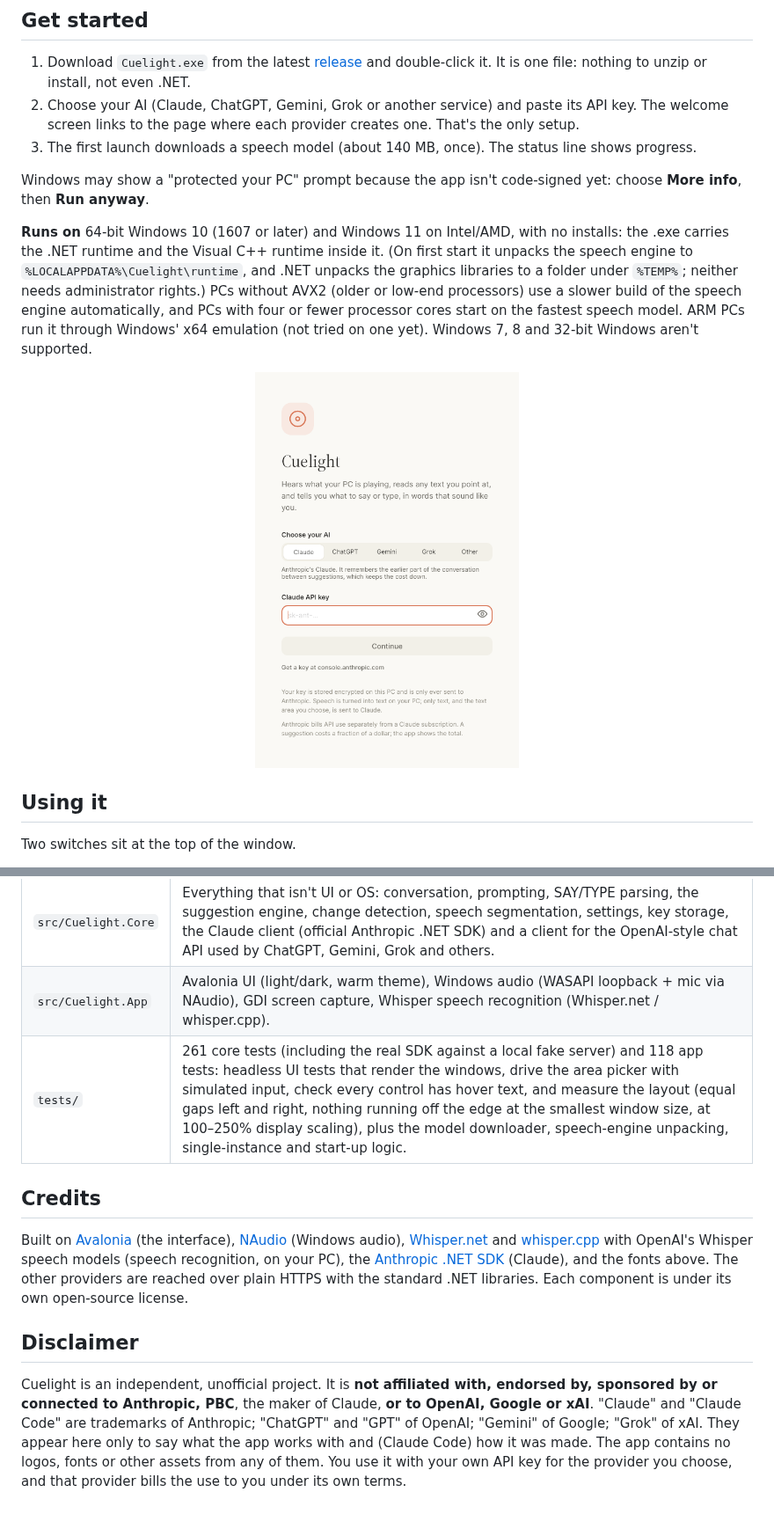
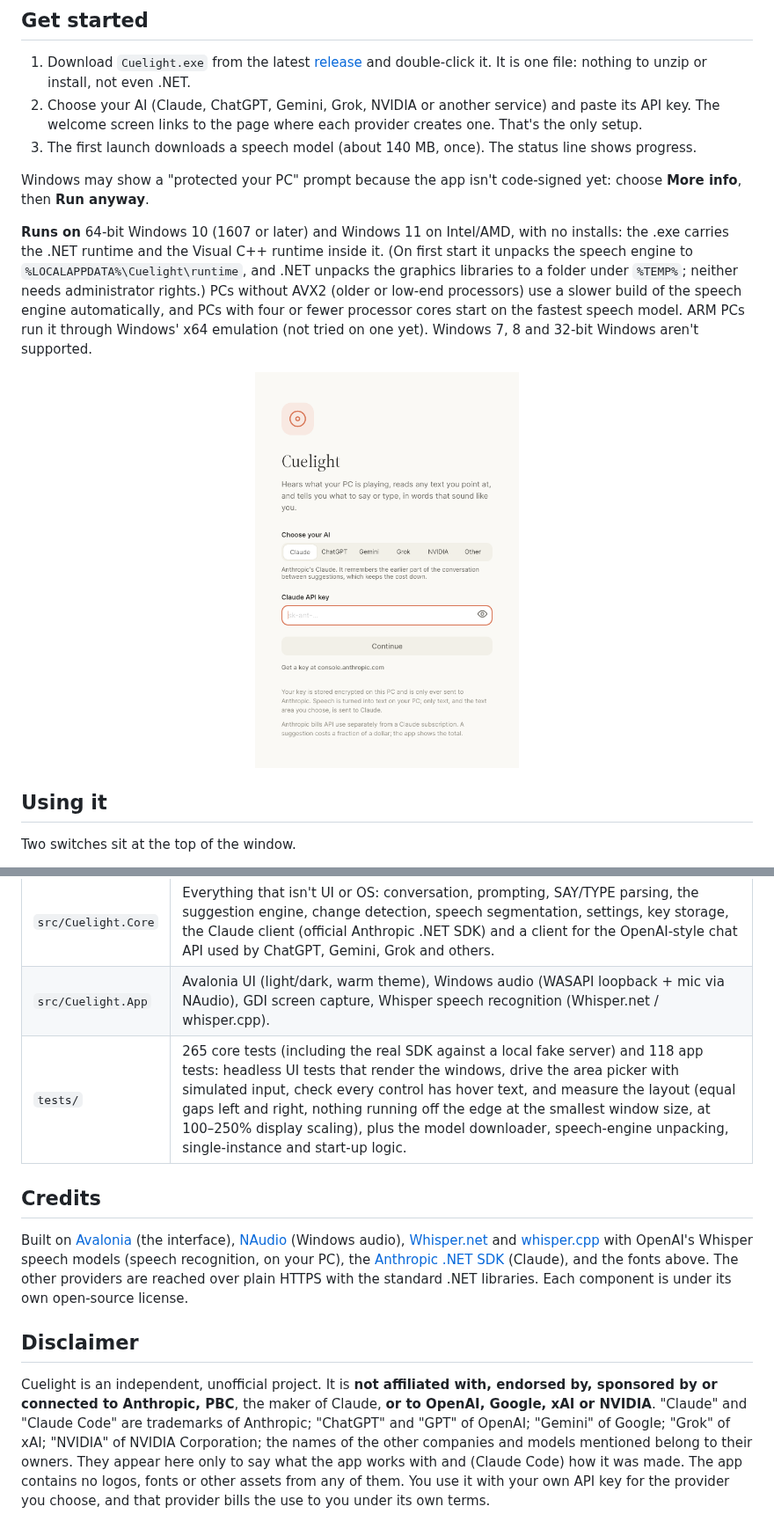
Before and after one commit to CS92604/CueLight, a Markdown page: README.md, 2 parts joined by grey strips. Shown at 88% size. Rendered like a GitHub page; pictures changed too: docs/welcome-light.png.

```diff
--- a/README.md
+++ b/README.md
@@ -20,7 +20,7 @@ your own PC with Ollama...).
 
 1. Download `Cuelight.exe` from the latest [release](../../releases/latest) and
    double-click it. It is one file: nothing to unzip or install, not even .NET.
-2. Choose your AI (Claude, ChatGPT, Gemini, Grok or another service) and paste its API key. The
+2. Choose your AI (Claude, ChatGPT, Gemini, Grok, NVIDIA or another service) and paste its API key. The
    welcome screen links to the page where each provider creates one. That's the only setup.
 3. The first launch downloads a speech model (about 140 MB, once). The status line shows progress.
 
@@ -271,7 +290,7 @@ Pushing a tag like `v0.2.0` (or running the workflow by hand with a tag) also pu
 |---|---|
 | `src/Cuelight.Core` | Everything that isn't UI or OS: conversation, prompting, SAY/TYPE parsing, the suggestion engine, change detection, speech segmentation, settings, key storage, the Claude client (official Anthropic .NET SDK) and a client for the OpenAI-style chat API used by ChatGPT, Gemini, Grok and others. |
 | `src/Cuelight.App` | Avalonia UI (light/dark, warm theme), Windows audio (WASAPI loopback + mic via NAudio), GDI screen capture, Whisper speech recognition (Whisper.net / whisper.cpp). |
-| `tests/` | 261 core tests (including the real SDK against a local fake server) and 118 app tests: headless UI tests that render the windows, drive the area picker with simulated input, check every control has hover text, and measure the layout (equal gaps left and right, nothing running off the edge at the smallest window size, at 100–250% display scaling), plus the model downloader, speech-engine unpacking, single-instance and start-up logic. |
+| `tests/` | 265 core tests (including the real SDK against a local fake server) and 118 app tests: headless UI tests that render the windows, drive the area picker with simulated input, check every control has hover text, and measure the layout (equal gaps left and right, nothing running off the edge at the smallest window size, at 100–250% display scaling), plus the model downloader, speech-engine unpacking, single-instance and start-up logic. |
 
 ## Credits
 
@@ -285,8 +304,9 @@ libraries. Each component is under its own open-source license.
 ## Disclaimer
 
 Cuelight is an independent, unofficial project. It is **not affiliated with, endorsed by, sponsored by
-or connected to Anthropic, PBC**, the maker of Claude, **or to OpenAI, Google or xAI**. "Claude" and
+or connected to Anthropic, PBC**, the maker of Claude, **or to OpenAI, Google, xAI or NVIDIA**. "Claude" and
 "Claude Code" are trademarks of Anthropic; "ChatGPT" and "GPT" of OpenAI; "Gemini" of Google; "Grok" of
-xAI. They appear here only to say what the app works with and (Claude Code) how it was made. The app
+xAI; "NVIDIA" of NVIDIA Corporation; the names of the other companies and models mentioned belong to their
+owners. They appear here only to say what the app works with and (Claude Code) how it was made. The app
 contains no logos, fonts or other assets from any of them. You use it with your own API key for the
 provider you choose, and that provider bills the use to you under its own terms.
```
Also changed, not shown: other parts of README.md (+23 -4 lines), docs/main-live-light.png, docs/settings-light.png, 7 other files.
